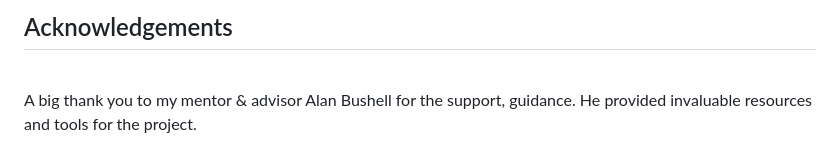
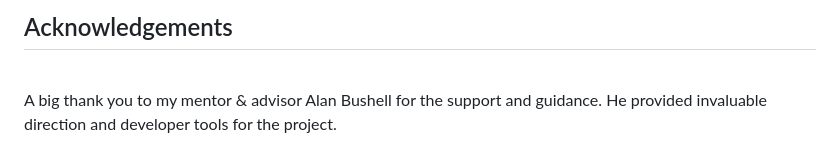
Before and after one commit to NigelFinegan5p/project-1, a Markdown page: README.md, the part around the change. GitHub-like rendering.

Commit message:
Tidy up of read me file

```diff
--- a/README.md
+++ b/README.md
@@ -480,4 +480,4 @@ A number of other errors were made in HTML for the code written for the map. Thi
 
 ## Acknowledgements
 <br>
-A big thank you to my mentor & advisor Alan Bushell for the support, guidance. He provided invaluable resources and tools for the project.
+A big thank you to my mentor & advisor Alan Bushell for the support and guidance. He provided invaluable direction and developer tools for the project.
```
